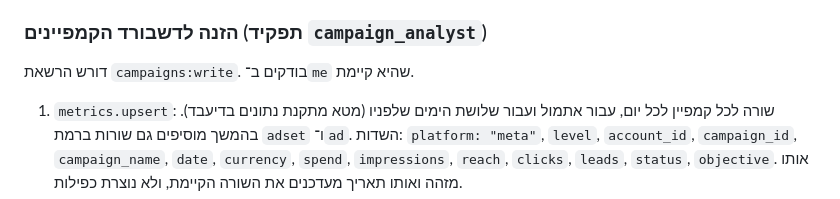
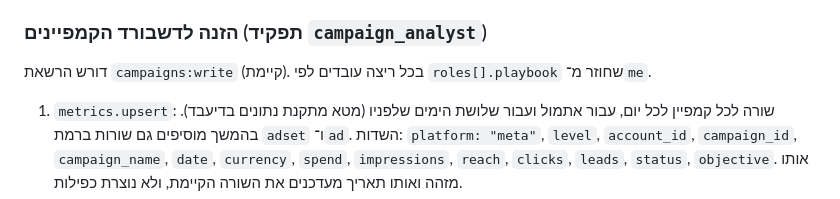
Before and after one commit to cmo-zamarot/ZamarotAgents, a Markdown page: agents/mark/RUNBOOK.md, the part around the change. Rendered like a GitHub page.

```diff
--- a/agents/mark/RUNBOOK.md
+++ b/agents/mark/RUNBOOK.md
@@ -65,7 +65,7 @@
 
 ### הזנה לדשבורד הקמפיינים (תפקיד `campaign_analyst`)
 
-דורש הרשאת `campaigns:write`. בודקים ב־`me` שהיא קיימת.
+דורש הרשאת `campaigns:write` (קיימת). בכל ריצה עובדים לפי `roles[].playbook` שחוזר מ־`me`.
 
 1. `metrics.upsert`: שורה לכל קמפיין לכל יום, עבור אתמול ועבור שלושת הימים שלפניו (מטא מתקנת נתונים בדיעבד). בהמשך מוסיפים גם שורות ברמת `adset` ו־`ad`. השדות: `platform: "meta"`, `level`, `account_id`, `campaign_id`, `campaign_name`, `date`, `currency`, `spend`, `impressions`, `reach`, `clicks`, `leads`, `status`, `objective`. אותו מזהה ואותו תאריך מעדכנים את השורה הקיימת, ולא נוצרת כפילות.
 2. `rules.evaluate`.
```
Also changed, not shown: agents/mark/AGENT.md (+6 -0 lines).
